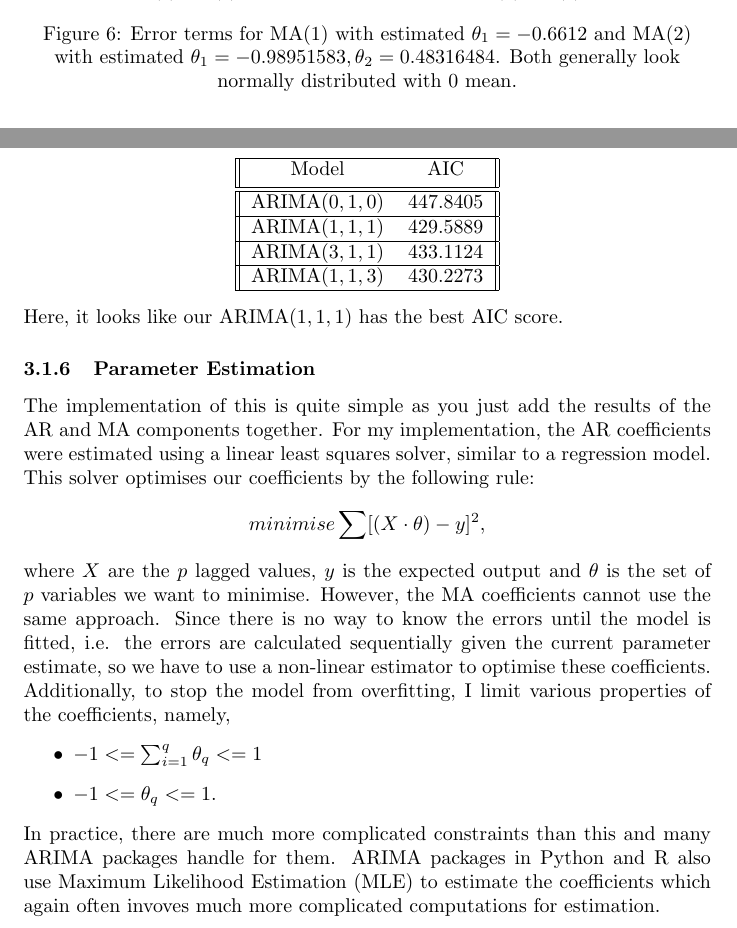
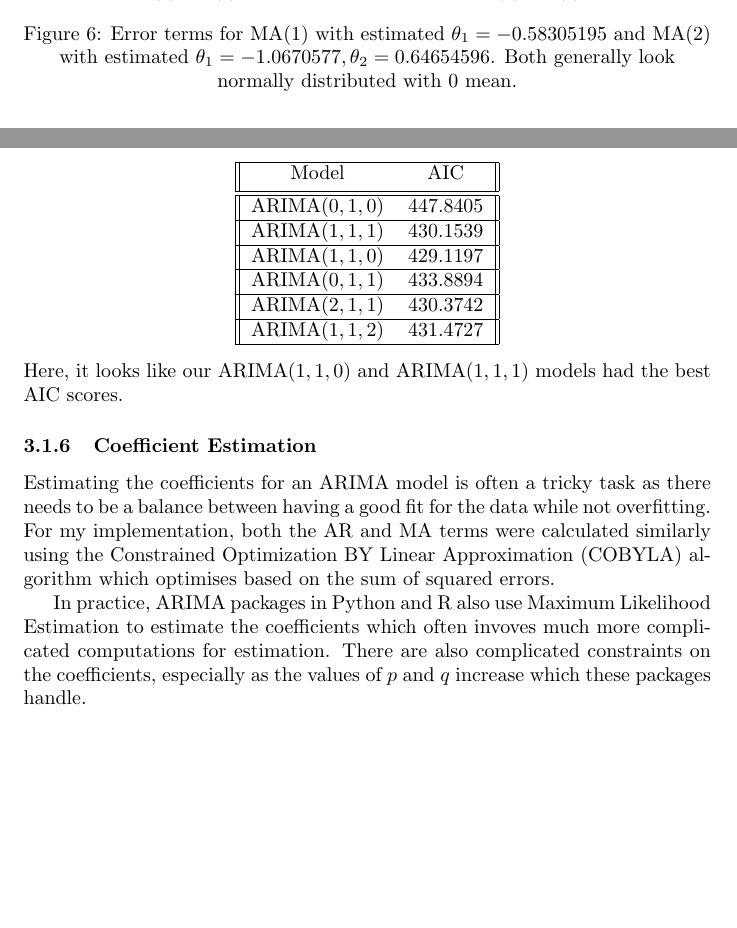
Before and after one commit to matt-juan23/time-series-forecasting, a LaTeX document (report.tex): two parts of pages 13 and 15 of 27, joined at a grey line, cut so that both start at the same text, the shorter picture padded with empty space. Compiled offline with pdfLaTeX.

Commit message:
hopefully last fix for arima lmao

```diff
--- a/report.tex
+++ b/report.tex
@@ -210,7 +210,7 @@ sorting=none
         \includegraphics[width=\linewidth]{residuals2.png}
         \caption{MA(2)}
       \end{subfigure}
-      \caption{Error terms for MA(1) with estimated $\theta_1 = -0.6612$ and MA(2) with estimated $\theta_1 = -0.98951583, \theta_2 = 0.48316484$. Both generally look normally distributed with 0 mean.}
+      \caption{Error terms for MA(1) with estimated $\theta_1 = -0.58305195$ and MA(2) with estimated $\theta_1 = -1.0670577, \theta_2 = 0.64654596$. Both generally look normally distributed with 0 mean.}
     \end{figure}
 
   \subsubsection{Putting It All Together}
@@ -270,27 +278,24 @@ sorting=none
      \hline\hline
      ARIMA$(0,1,0)$ & 447.8405 \\
      \hline
-     ARIMA$(1,1,1)$ & 429.5889 \\
+     ARIMA$(1,1,1)$ & 430.1539 \\
      \hline
-     ARIMA$(3,1,1)$ & 433.1124 \\
+     ARIMA$(1,1,0)$ & 429.1197 \\
      \hline
-     ARIMA$(1,1,3)$ & 430.2273 \\
+     ARIMA$(0,1,1)$ & 433.8894 \\
+     \hline
+     ARIMA$(2,1,1)$ & 430.3742 \\
+     \hline
+     ARIMA$(1,1,2)$ & 431.4727 \\
      \hline
     \end{tabular}
   \end{center}
-  Here, it looks like our ARIMA$(1,1,1)$ has the best AIC score.
+  Here, it looks like our ARIMA$(1,1,0)$ and ARIMA$(1,1,1)$ models had the best AIC scores.
 
-  \subsubsection{Parameter Estimation}
-  The implementation of this is quite simple as you just add the results of the AR and MA components together. For my implementation, the AR coefficients were estimated using a linear least squares solver, similar to a regression model. This solver optimises our coefficients by the following rule:
-  \begin{equation*}
-    minimise \sum [(X\cdot\theta) - y]^2,
-  \end{equation*}
-  where $X$ are the $p$ lagged values, $y$ is the expected output and $\theta$ is the set of $p$ variables we want to minimise. However, the MA coefficients cannot use the same approach. Since there is no way to know the errors until the model is fitted, i.e. the errors are calculated sequentially given the current parameter estimate, so we have to use a non-linear estimator to optimise these coefficients. Additionally, to stop the model from overfitting, I limit various properties of the coefficients, namely,
-  \begin{itemize}
-    \item $-1 <= \sum^q_{i=1}\theta_q <= 1$
-    \item $-1 <= \theta_q <= 1$.
-  \end{itemize}
-  In practice, there are much more complicated constraints than this and many ARIMA packages handle for them. ARIMA packages in Python and R also use Maximum Likelihood Estimation (MLE) to estimate the coefficients which again often invoves much more complicated computations for estimation.
+  \subsubsection{Coefficient Estimation}
+  Estimating the coefficients for an ARIMA model is often a tricky task as there needs to be a balance between having a good fit for the data while not overfitting. For my implementation, both the AR and MA terms were calculated similarly using the Constrained Optimization BY Linear Approximation (COBYLA) algorithm which optimises based on the sum of squared errors.
+
+  In practice, ARIMA packages in Python and R also use Maximum Likelihood Estimation to estimate the coefficients which often invoves much more complicated computations for estimation. There are also complicated constraints on the coefficients, especially as the values of $p$ and $q$ increase which these packages handle.
 
   \newpage
   \subsubsection{Order Choosing}
```
Also changed, not shown: report.pdf, report.tex (26 more changed lines), 1 other file.
